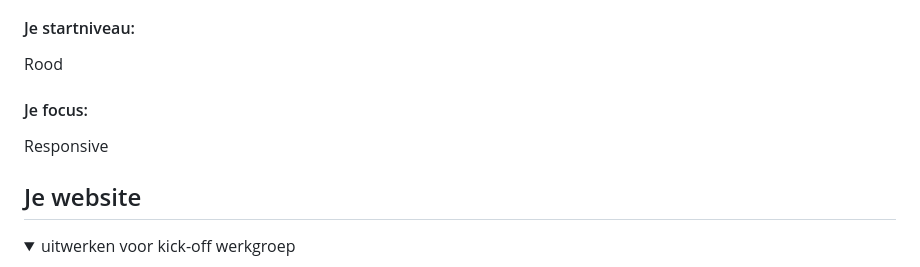
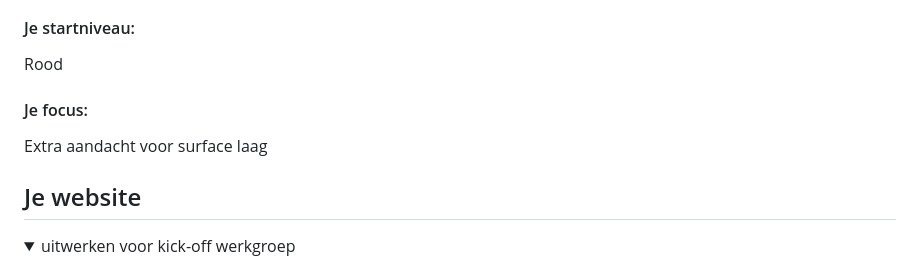
Before and after one commit to Marciapan/FrontendDevelopmentB2, a Markdown page: README.md, the part around the change. Rendered like a GitHub page.

Commit message:
Update README.md
lil change

```diff
--- a/README.md
+++ b/README.md
@@ -22,7 +22,7 @@ Nb. Door *open* toe te voegen aan een *details* element kun je deze standaard op
   Rood
 
   #### Je focus:
-  Responsive
+  Extra aandacht voor surface laag
 
 </details>
 
```
